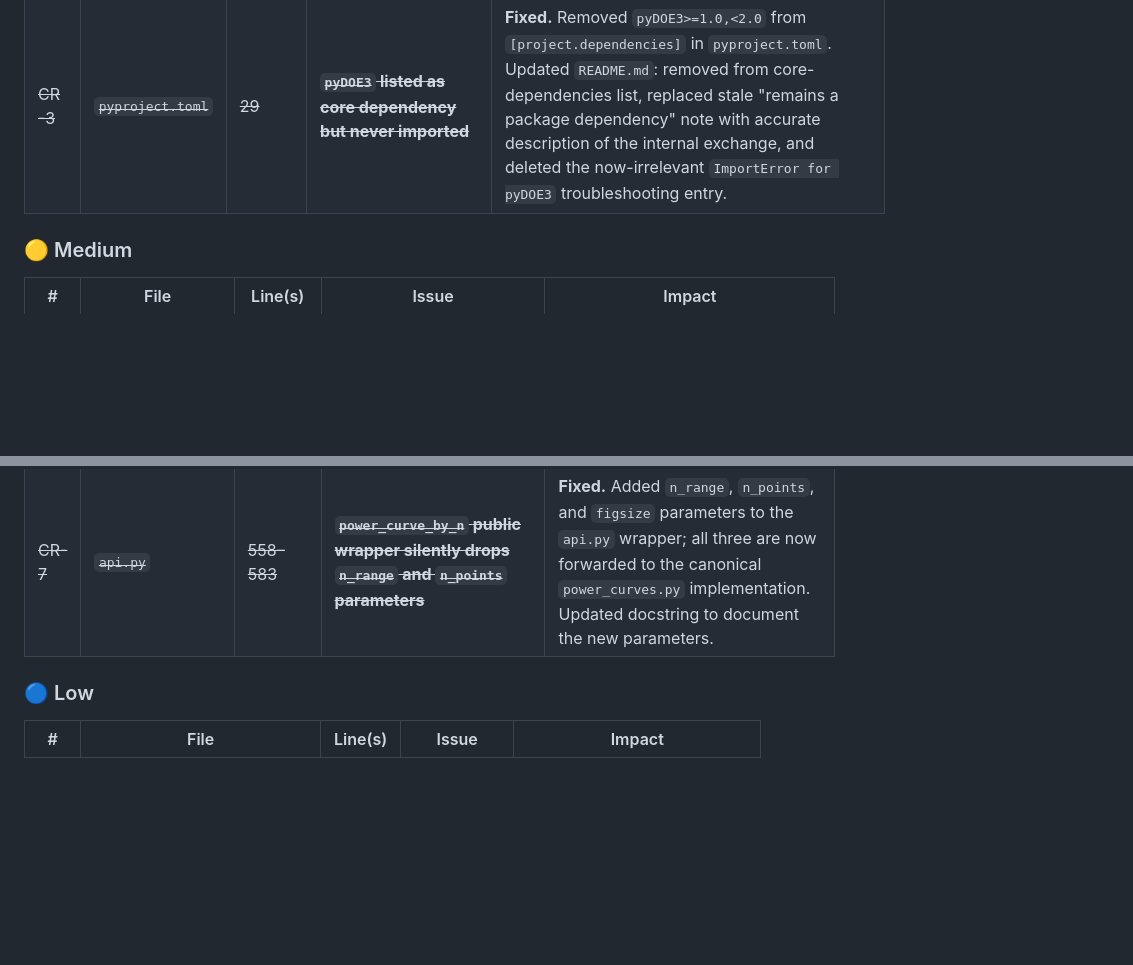
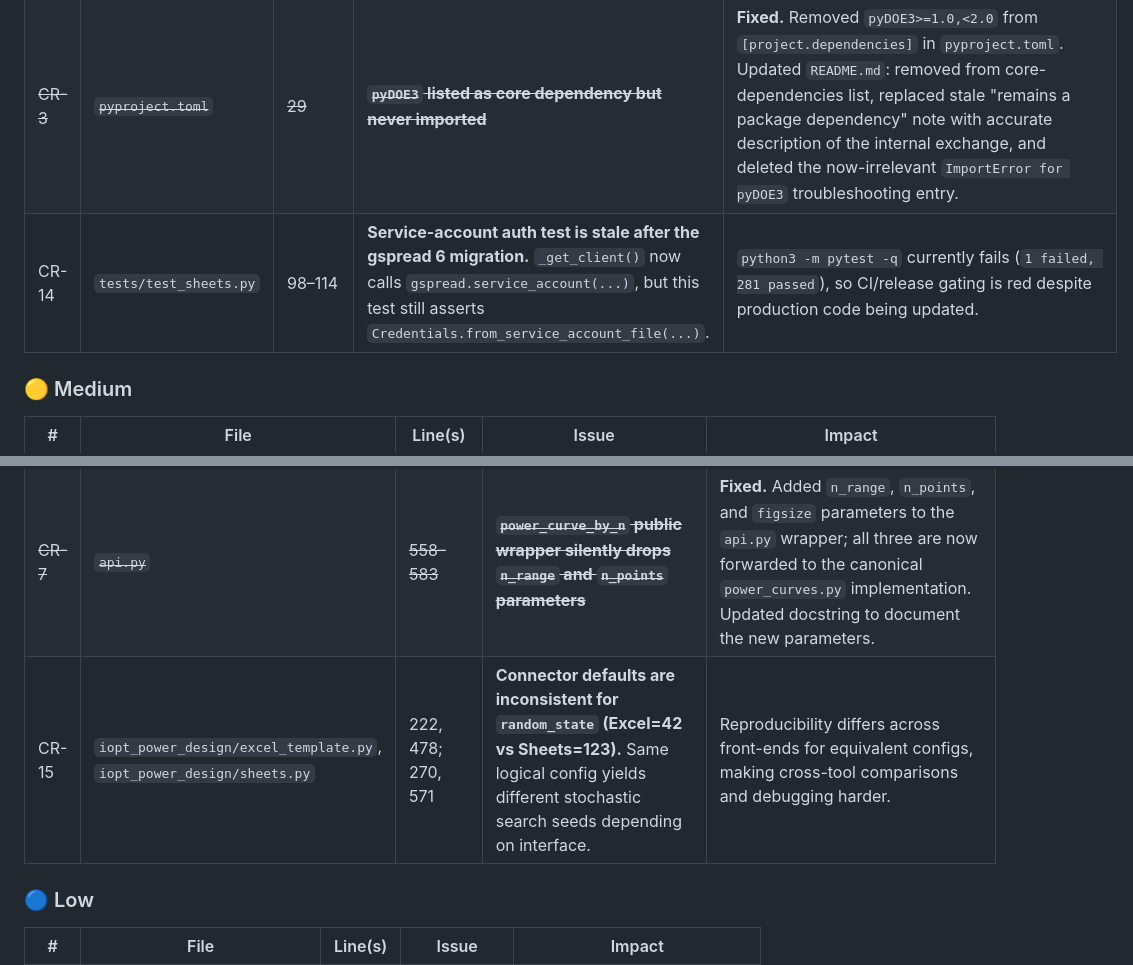
Before and after one commit to mbagalman/lattice-doe, a Markdown page: ENHANCEMENTS.md, 2 parts joined by grey strips. GitHub-like rendering; blank space fills up the shorter version.

Commit message:
docs: add new code review findings to enhancements tracker

```diff
--- a/ENHANCEMENTS.md
+++ b/ENHANCEMENTS.md
@@ -104,6 +104,7 @@ Severity: 🔴 Critical · 🟠 High · 🟡 Medium · 🔵 Low
 |---|---|---|---|---|
 | ~~CR-2~~ | ~~`sheets.py`~~ | ~~124~~ | ~~**`gspread.authorize()` removed in gspread 6.x**~~ | **Fixed.** Replaced manual `Credentials.from_service_account_file()` + `gspread.authorize()` with `gspread.service_account(filename=credentials)`. Removed now-unused `from google.oauth2.service_account import Credentials` import. |
 | ~~CR-3~~ | ~~`pyproject.toml`~~ | ~~29~~ | ~~**`pyDOE3` listed as core dependency but never imported**~~ | **Fixed.** Removed `pyDOE3>=1.0,<2.0` from `[project.dependencies]` in `pyproject.toml`. Updated `README.md`: removed from core-dependencies list, replaced stale "remains a package dependency" note with accurate description of the internal exchange, and deleted the now-irrelevant `ImportError for pyDOE3` troubleshooting entry. |
+| CR-14 | `tests/test_sheets.py` | 98–114 | **Service-account auth test is stale after the gspread 6 migration.** `_get_client()` now calls `gspread.service_account(...)`, but this test still asserts `Credentials.from_service_account_file(...)`. | `python3 -m pytest -q` currently fails (`1 failed, 281 passed`), so CI/release gating is red despite production code being updated. |
 
 ### 🟡 Medium
 
@@ -113,6 +114,7 @@ Severity: 🔴 Critical · 🟠 High · 🟡 Medium · 🔵 Low
 | ~~CR-5~~ | ~~`pyproject.toml`~~ | ~~58–65~~ | ~~**`kaleido` missing from `[report]` extras**~~ | **Fixed.** Added `"kaleido>=0.2"` to `[report]`, `[report-pdf]`, and `[all]` extras in `pyproject.toml`. `pip install iopt-power-design[report]` now installs kaleido, enabling `fig.to_image(format="png")` for Plotly figure embedding in HTML reports. |
 | ~~CR-6~~ | ~~`pyproject.toml`~~ | ~~7, 95–98~~ | ~~**Placeholder author name and email**~~ | **Fixed.** Updated `authors` to `Michael Bagalman <Michael@ParadoxResolution.com>` and all three project URLs (Homepage, Repository, Issues) to `https://github.com/mbagalman/DOE-Idea`. |
 | ~~CR-7~~ | ~~`api.py`~~ | ~~558–583~~ | ~~**`power_curve_by_n` public wrapper silently drops `n_range` and `n_points` parameters**~~ | **Fixed.** Added `n_range`, `n_points`, and `figsize` parameters to the `api.py` wrapper; all three are now forwarded to the canonical `power_curves.py` implementation. Updated docstring to document the new parameters. |
+| CR-15 | `iopt_power_design/excel_template.py`, `iopt_power_design/sheets.py` | 222, 478; 270, 571 | **Connector defaults are inconsistent for `random_state` (Excel=42 vs Sheets=123).** Same logical config yields different stochastic search seeds depending on interface. | Reproducibility differs across front-ends for equivalent configs, making cross-tool comparisons and debugging harder. |
 
 ### 🔵 Low
 
```
Also changed, not shown: other parts of ENHANCEMENTS.md (+1 -0 lines).
